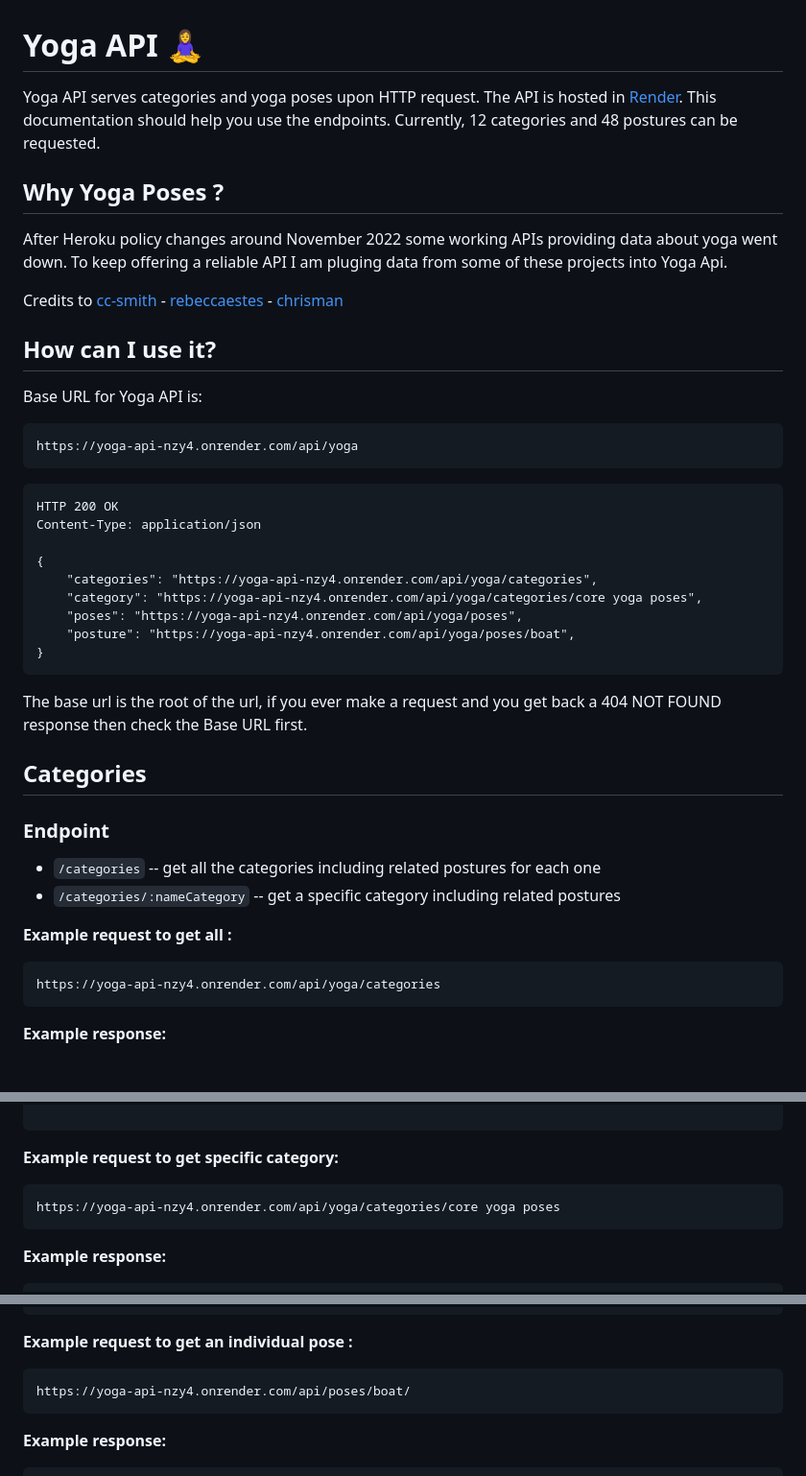
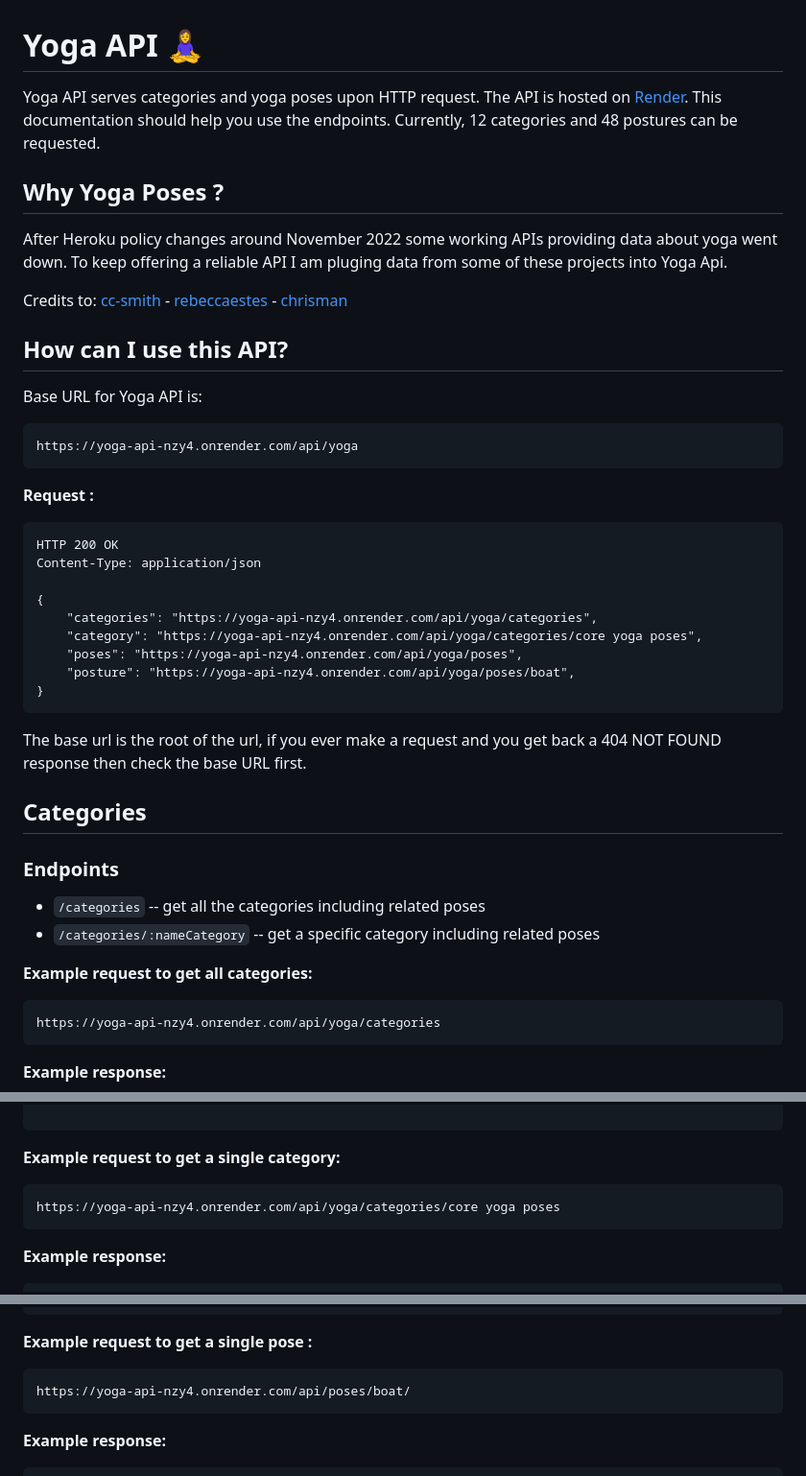
Before and after one commit to alexcumplido/yoga-api, a Markdown page: README.md, 3 parts joined by grey strips. Shown: that part at 96% size. Rendered like a GitHub page; blank space fills up the shorter version.

Commit message:
Fix typo in readme

````diff
--- a/README.md
+++ b/README.md
@@ -1,22 +1,22 @@
 # Yoga API 🧘‍♀️
 
-Yoga API serves categories and yoga poses upon HTTP request. The API is hosted in [Render](https://render.com/). This documentation should help you use the endpoints. Currently, 12 categories and 48 postures can be requested.
+Yoga API serves categories and yoga poses upon HTTP request. The API is hosted on [Render](https://render.com/). This documentation should help you use the endpoints. Currently, 12 categories and 48 postures can be requested.
 
 ## Why Yoga Poses ?
 
 After Heroku policy changes around November 2022 some working APIs providing data about yoga went down. To keep offering a reliable API I am pluging data from some of these projects into Yoga Api.
 
-Credits to [cc-smith](https://github.com/cc-smith/yoga-poses) - [rebeccaestes](https://github.com/rebeccaestes/yoga_api) - [chrisman](https://github.com/Stuwert/yoga-builder)
+Credits to: [cc-smith](https://github.com/cc-smith/yoga-poses) - [rebeccaestes](https://github.com/rebeccaestes/yoga_api) - [chrisman](https://github.com/Stuwert/yoga-builder)
 
 
-## How can I use it?
+## How can I use this API?
 
 Base URL for Yoga API is:
 
 ```
 https://yoga-api-nzy4.onrender.com/api/yoga
 ```
-
+**Request :**
 ```
 HTTP 200 OK
 Content-Type: application/json
@@ -28,16 +28,16 @@ Content-Type: application/json
     "posture": "https://yoga-api-nzy4.onrender.com/api/yoga/poses/boat",
 }
 ```
-The base url is the root of the url, if you ever make a request and you get back a 404 NOT FOUND response then check the Base URL first.
+The base url is the root of the url, if you ever make a request and you get back a 404 NOT FOUND response then check the base URL first.
 
 
 ## Categories
 
-### **Endpoint**
-- ```/categories``` -- get all the categories including related postures for each one
-- ```/categories/:nameCategory``` -- get a specific category including related postures
+### **Endpoints**
+- ```/categories``` -- get all the categories including related poses
+- ```/categories/:nameCategory``` -- get a specific category including related poses
 
-**Example request to get all :**
+**Example request to get all categories:**
 ```
 https://yoga-api-nzy4.onrender.com/api/yoga/categories
 ```
@@ -78,7 +78,7 @@ Content-Type: application/json
 }
 
 ```
-**Example request to get specific category:**
+**Example request to get a single category:**
 ```
 https://yoga-api-nzy4.onrender.com/api/yoga/categories/core yoga poses
 ```
@@ -144,7 +145,7 @@ Content-Type: application/json
     ]
 }
 ```
-**Example request to get an individual pose :**
+**Example request to get a single pose :**
 ```
 https://yoga-api-nzy4.onrender.com/api/poses/boat/
 ```
````
Also changed, not shown: other parts of README.md (+1 -0 lines).
